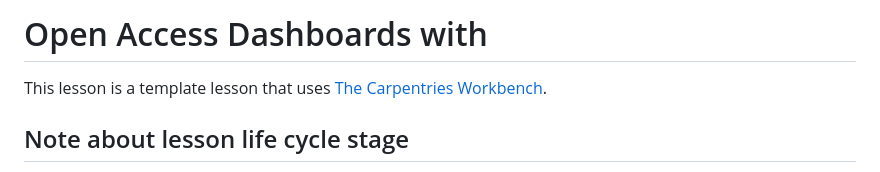
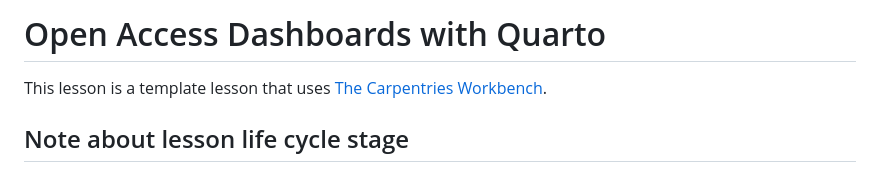
Before and after one commit to doerners/oa_dashboards_quarto, a Markdown page: README.md, the part around the change. GitHub-like rendering.

```diff
--- a/README.md
+++ b/README.md
@@ -1,4 +1,4 @@
-# Open Access Dashboards with
+# Open Access Dashboards with Quarto
 
 This lesson is a template lesson that uses [The Carpentries Workbench][workbench].
 
```
